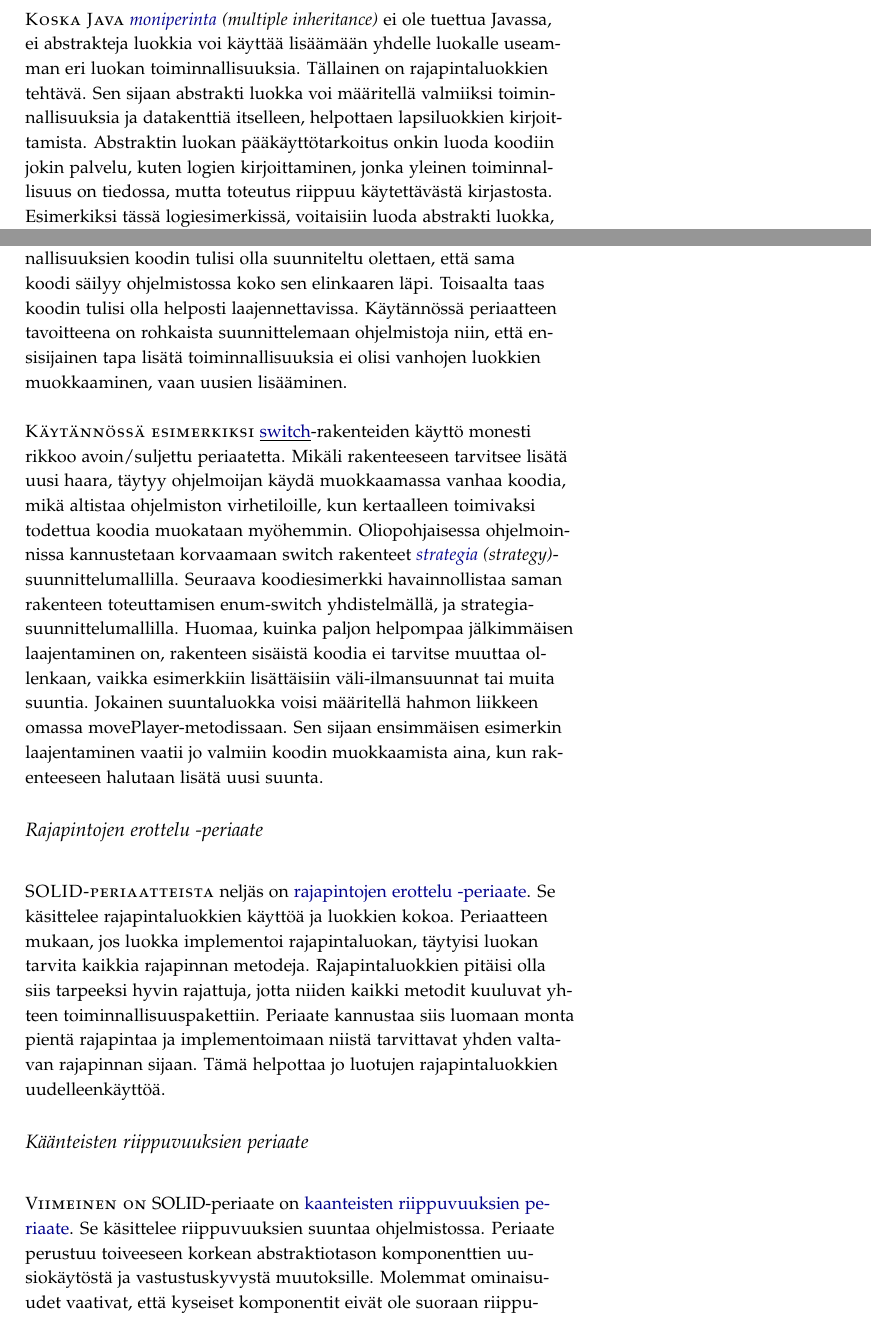
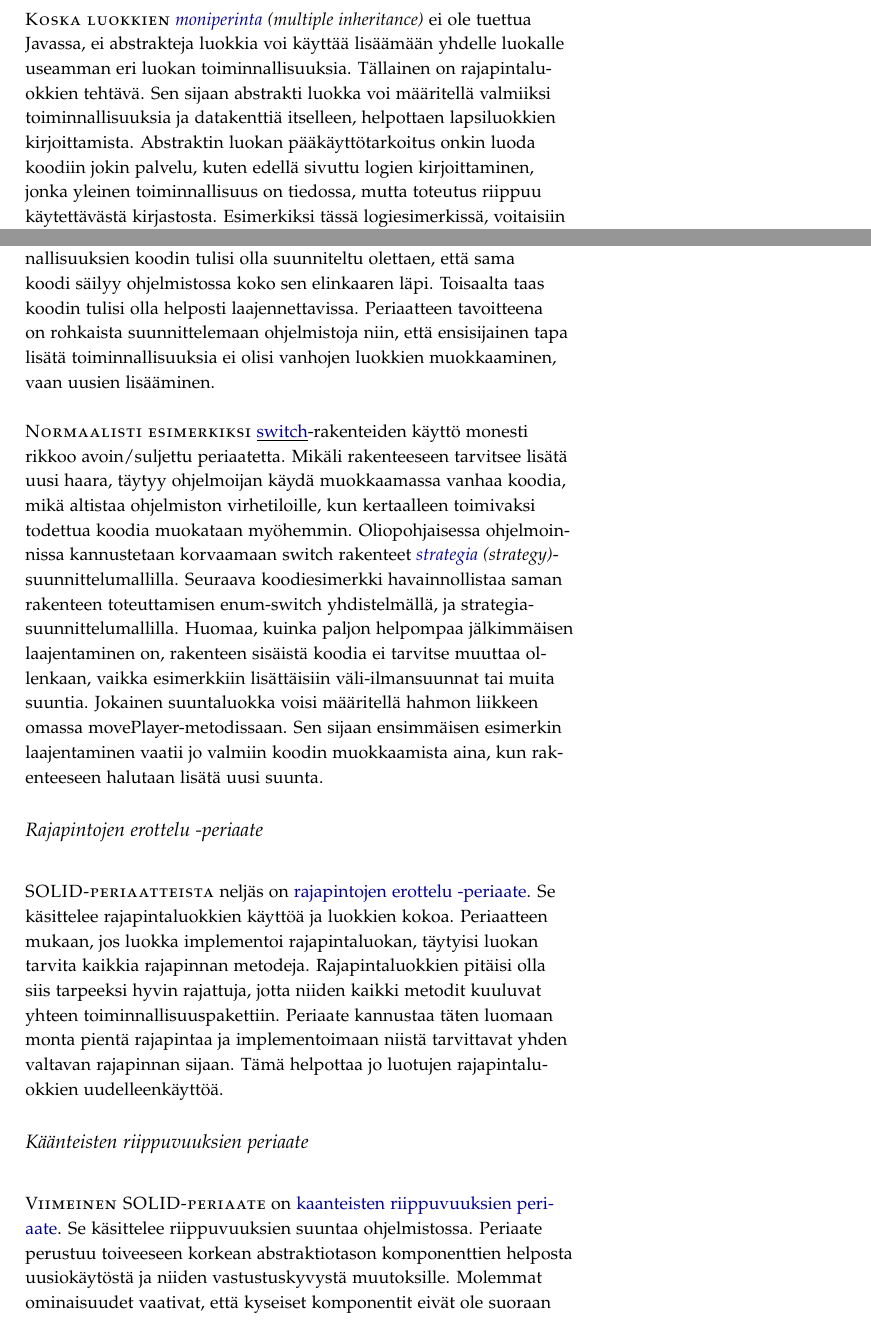
Before and after one commit to EddieTheCubeHead/LUT-ohjelmoinnin-perusteet-ohjelmointiopas, a LaTeX book (OhjelmointiOpas.tex): two parts of pages 78 and 86 of 133, joined at a grey line, cut so that both start at the same text. The pictures show the PDF file OhjelmointiOpas.pdf that the author committed with the source.

Commit message:
Loput viilaukset ensimmäsestä oikoluvusta

```diff
--- a/OhjelmointiOpas.tex
+++ b/OhjelmointiOpas.tex
@@ -1634,16 +1634,16 @@ osin käyttötavoiltaankin. Niille molemmille löytyvät kuitenkin omat erillise
 syvempi ymmärrys luokkatyyppien toiminnallisuuksien eroista auttaa käsittämään nämä erilaiset
 käyttökohteet.
 
-\newthought{Koska Java} \neweng{moniperinta}{multiple inheritance} ei ole tuettua Javassa, ei
+\newthought{Koska luokkien} \neweng{moniperinta}{multiple inheritance} ei ole tuettua Javassa, ei
 abstrakteja luokkia voi käyttää lisäämään yhdelle luokalle useamman eri luokan toiminnallisuuksia.
 Tällainen on rajapintaluokkien tehtävä. Sen sijaan abstrakti luokka voi määritellä valmiiksi
 toiminnallisuuksia ja datakenttiä itselleen, helpottaen lapsiluokkien kirjoittamista. Abstraktin
-luokan pääkäyttötarkoitus onkin luoda koodiin jokin palvelu, kuten logien kirjoittaminen, jonka
-yleinen toiminnallisuus on tiedossa, mutta toteutus riippuu käytettävästä kirjastosta. Esimerkiksi
-tässä logiesimerkissä, voitaisiin luoda abstrakti luokka, jolle implementoidaan valmiiksi funktiot
-logien muotoiluun, mutta jonka loginkirjoitusfunktiot määritellään abstrakteina, jolloin kutakin
-logikirjastoa käyttävä abstraktin luokan implementaatio määrittelee kirjastoon nojaavan
-rajapintansa itse.
+luokan pääkäyttötarkoitus onkin luoda koodiin jokin palvelu, kuten edellä sivuttu logien
+kirjoittaminen, jonka yleinen toiminnallisuus on tiedossa, mutta toteutus riippuu käytettävästä
+kirjastosta. Esimerkiksi tässä logiesimerkissä, voitaisiin luoda abstrakti luokka, jolle
+implementoidaan valmiiksi funktiot logien muotoiluun, mutta jonka loginkirjoitusfunktiot
+määritellään abstrakteina, jolloin kutakin logikirjastoa käyttävä abstraktin luokan implementaatio
+määrittelee kirjastoon nojaavan rajapintansa itse.
 
 \newthought{Rajapintaluokkien tehtävä} puolestaan on yleensä luoda pieniä, selkeitä
 toiminnallisuussopimuksia koodissa. Mikäli myöhemmin ilmenee tarve lisätä johonkin luokkaan jo
@@ -1775,11 +1775,11 @@ lauseella, rikkoo luokka todennäköisesti yhden vastuun periaatetta.
 koodin tulisi olla avoin laajennuksille, mutta suljettu muutoksille. Käytännössä tämä tarkoittaa,
 että toteutettujen toiminnallisuuksien koodin tulisi olla suunniteltu olettaen, että sama koodi
 säilyy ohjelmistossa koko sen elinkaaren läpi. Toisaalta taas koodin tulisi olla helposti
-laajennettavissa. Käytännössä periaatteen tavoitteena on rohkaista suunnittelemaan ohjelmistoja
-niin, että ensisijainen tapa lisätä toiminnallisuuksia ei olisi vanhojen luokkien muokkaaminen,
-vaan uusien lisääminen.
-
-\newthought{Käytännössä esimerkiksi} \java{switch}-rakenteiden käyttö monesti rikkoo
+laajennettavissa. Periaatteen tavoitteena on rohkaista suunnittelemaan ohjelmistoja niin, että
+ensisijainen tapa lisätä toiminnallisuuksia ei olisi vanhojen luokkien muokkaaminen, vaan uusien
+lisääminen.
+
+\newthought{Normaalisti esimerkiksi} \java{switch}-rakenteiden käyttö monesti rikkoo
 avoin/suljettu periaatetta. Mikäli rakenteeseen tarvitsee lisätä uusi haara, täytyy ohjelmoijan
 käydä muokkaamassa vanhaa koodia, mikä altistaa ohjelmiston virhetiloille, kun kertaalleen
 toimivaksi todettua koodia muokataan myöhemmin. Oliopohjaisessa ohjelmoinnissa kannustetaan
@@ -1812,18 +1812,18 @@ ilmansuuntia esittävällä \java{enum}-rakenteella}
 rajapintaluokkien käyttöä ja luokkien kokoa. Periaatteen mukaan, jos luokka implementoi
 rajapintaluokan, täytyisi luokan tarvita kaikkia rajapinnan metodeja. Rajapintaluokkien pitäisi
 olla siis tarpeeksi hyvin rajattuja, jotta niiden kaikki metodit kuuluvat yhteen
-toiminnallisuuspakettiin. Periaate kannustaa siis luomaan monta pientä rajapintaa ja
+toiminnallisuuspakettiin. Periaate kannustaa täten luomaan monta pientä rajapintaa ja
 implementoimaan niistä tarvittavat yhden valtavan rajapinnan sijaan. Tämä helpottaa jo luotujen
 rajapintaluokkien uudelleenkäyttöä.
 
 \subsection{Käänteisten riippuvuuksien periaate}
 \label{DIP}
 
-\newthought{Viimeinen on} SOLID-periaate on \gls{kaanteisten riippuvuuksien periaate}. Se
+\newthought{Viimeinen SOLID-periaate} on \gls{kaanteisten riippuvuuksien periaate}. Se
 käsittelee riippuvuuksien suuntaa ohjelmistossa. Periaate perustuu toiveeseen korkean
-abstraktiotason komponenttien uusiokäytöstä ja vastustuskyvystä muutoksille. Molemmat ominaisuudet
-vaativat, että kyseiset komponentit eivät ole suoraan riippuvaisia käyttämistään alemman tason
-komponenteista. Periaate on yleensä esitetty kahtena perusideana:
+abstraktiotason komponenttien helposta uusiokäytöstä ja niiden vastustuskyvystä muutoksille.
+Molemmat ominaisuudet vaativat, että kyseiset komponentit eivät ole suoraan riippuvaisia
+käyttämistään alemman tason komponenteista. Periaate on yleensä esitetty kahtena perusideana:
 
 \begin{enumerate}
 	\item Korkean tason komponenttien ei pitäisi olla riippuvaisia matalan tason komponenteista. Molempien pitäisi olla riippuvaisia abstraktioista.
```
Also changed, not shown: Sanastot/JavaAvainsanat.tex (+1 -1 lines), OhjelmointiOpas.pdf, OhjelmointiOpas.tex (28 more changed lines).
